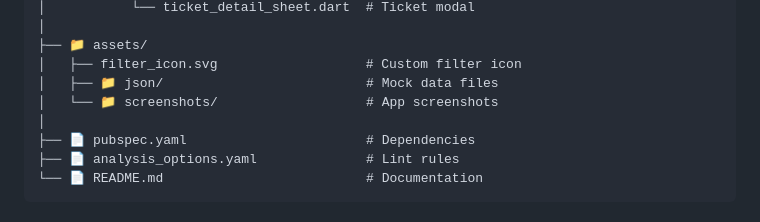
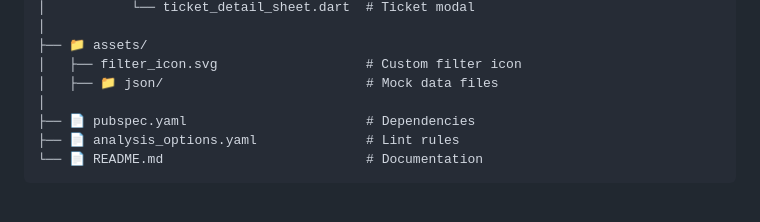
Before and after one commit to absiddik7/ticket-management-demo, a Markdown page: README.md, the part around one of its changes. GitHub-like rendering.

```diff
--- a/README.md
+++ b/README.md
@@ -298,7 +298,6 @@ ticket_management/
 ├── 📁 assets/
 │   ├── filter_icon.svg                   # Custom filter icon
 │   ├── 📁 json/                          # Mock data files
-│   └── 📁 screenshots/                   # App screenshots
 │
 ├── 📄 pubspec.yaml                       # Dependencies
 ├── 📄 analysis_options.yaml              # Lint rules
```
Also changed, not shown: other parts of README.md (+19 -19 lines).
